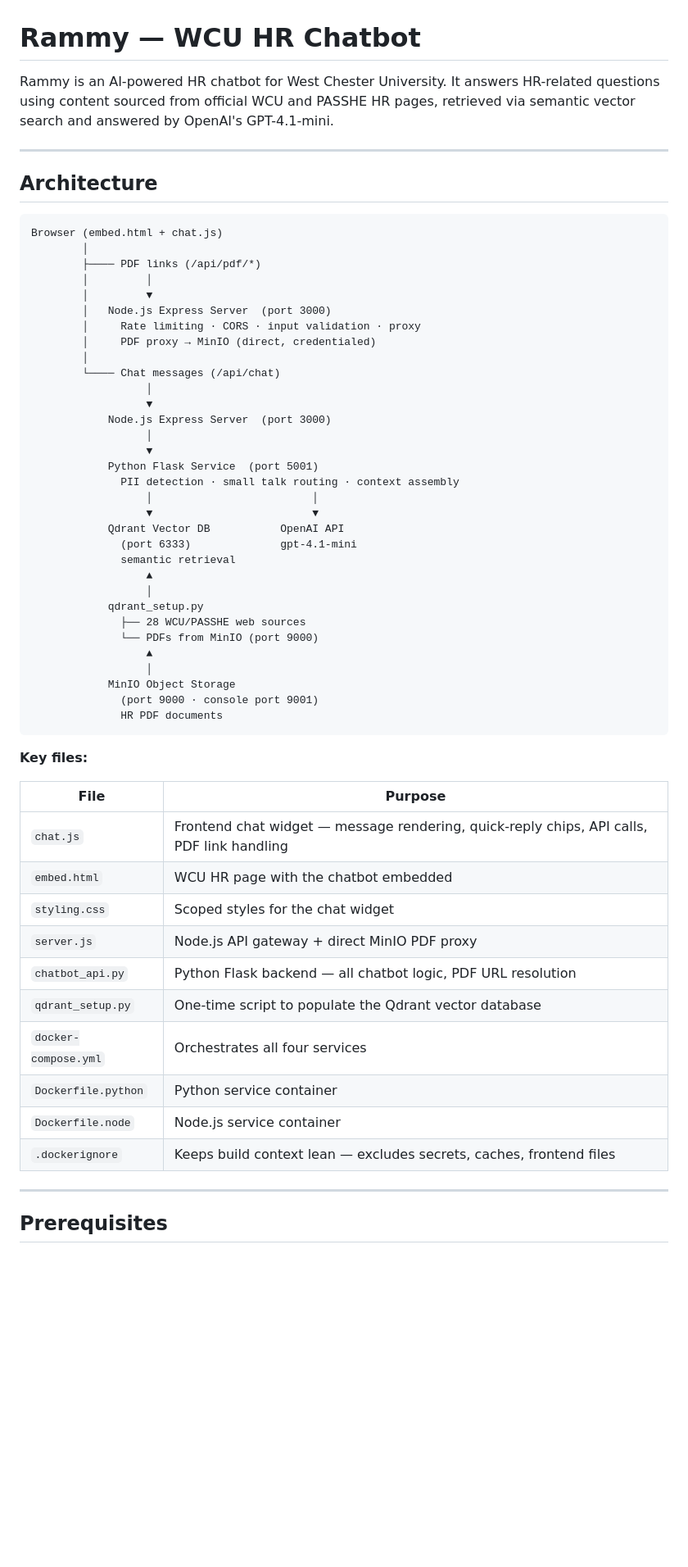
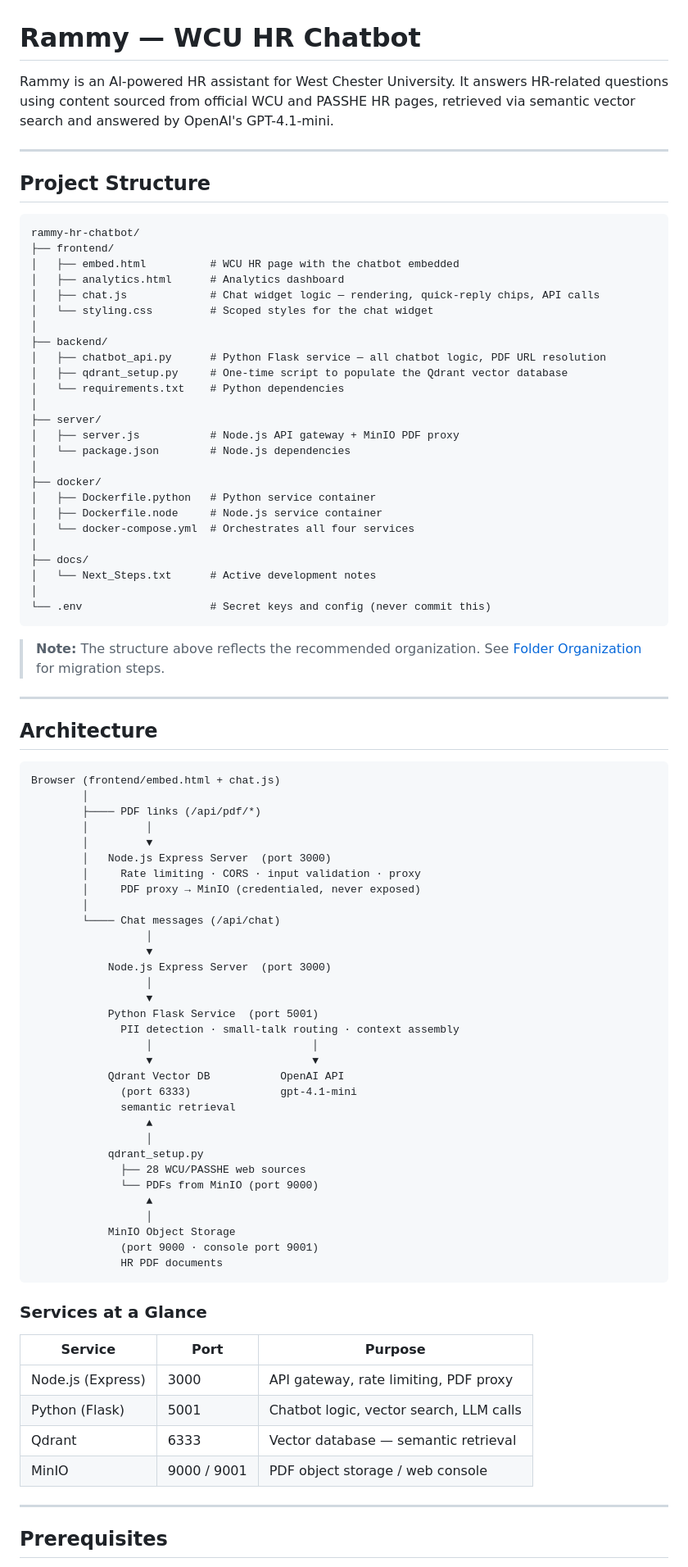
Before and after one commit to GarrettCrowner/CSC402-Project, a Markdown page: README.md, the part around one of its changes. Shown at 82% size. Rendered like a GitHub page; blank space fills up the shorter version.

````diff
--- a/README.md
+++ b/README.md
@@ -1,20 +1,54 @@
 # Rammy — WCU HR Chatbot
 
-Rammy is an AI-powered HR chatbot for West Chester University. It answers HR-related questions using content sourced from official WCU and PASSHE HR pages, retrieved via semantic vector search and answered by OpenAI's GPT-4.1-mini.
+Rammy is an AI-powered HR assistant for West Chester University. It answers HR-related questions using content sourced from official WCU and PASSHE HR pages, retrieved via semantic vector search and answered by OpenAI's GPT-4.1-mini.
+
+---
+
+## Project Structure
+
+```
+rammy-hr-chatbot/
+├── frontend/
+│   ├── embed.html          # WCU HR page with the chatbot embedded
+│   ├── analytics.html      # Analytics dashboard
+│   ├── chat.js             # Chat widget logic — rendering, quick-reply chips, API calls
+│   └── styling.css         # Scoped styles for the chat widget
+│
+├── backend/
+│   ├── chatbot_api.py      # Python Flask service — all chatbot logic, PDF URL resolution
+│   ├── qdrant_setup.py     # One-time script to populate the Qdrant vector database
+│   └── requirements.txt    # Python dependencies
+│
+├── server/
+│   ├── server.js           # Node.js API gateway + MinIO PDF proxy
+│   └── package.json        # Node.js dependencies
+│
+├── docker/
+│   ├── Dockerfile.python   # Python service container
+│   ├── Dockerfile.node     # Node.js service container
+│   └── docker-compose.yml  # Orchestrates all four services
+│
+├── docs/
+│   └── Next_Steps.txt      # Active development notes
+│
+└── .env                    # Secret keys and config (never commit this)
+```
+
+> **Note:** The structure above reflects the recommended organization. See [Folder Organization](#folder-organization) for migration steps.
 
 ---
 
 ## Architecture
 
 ```
-Browser (embed.html + chat.js)
+Browser (frontend/embed.html + chat.js)
         │
         ├──── PDF links (/api/pdf/*)
         │         │
         │         ▼
         │   Node.js Express Server  (port 3000)
         │     Rate limiting · CORS · input validation · proxy
-        │     PDF proxy → MinIO (direct, credentialed)
+        │     PDF proxy → MinIO (credentialed, never exposed)
         │
         └──── Chat messages (/api/chat)
                   │
@@ -23,7 +57,7 @@ Browser (embed.html + chat.js)
                   │
                   ▼
             Python Flask Service  (port 5001)
-              PII detection · small talk routing · context assembly
+              PII detection · small-talk routing · context assembly
                   │                         │
                   ▼                         ▼
             Qdrant Vector DB           OpenAI API
@@ -41,20 +75,14 @@ Browser (embed.html + chat.js)
               HR PDF documents
 ```
 
-**Key files:**
+### Services at a Glance
 
-| File | Purpose |
-|---|---|
-| `chat.js` | Frontend chat widget — message rendering, quick-reply chips, API calls, PDF link handling |
-| `embed.html` | WCU HR page with the chatbot embedded |
-| `styling.css` | Scoped styles for the chat widget |
-| `server.js` | Node.js API gateway + direct MinIO PDF proxy |
-| `chatbot_api.py` | Python Flask backend — all chatbot logic, PDF URL resolution |
-| `qdrant_setup.py` | One-time script to populate the Qdrant vector database |
-| `docker-compose.yml` | Orchestrates all four services |
-| `Dockerfile.python` | Python service container |
-| `Dockerfile.node` | Node.js service container |
-| `.dockerignore` | Keeps build context lean — excludes secrets, caches, frontend files |
+| Service | Port | Purpose |
+|---|---|---|
+| Node.js (Express) | 3000 | API gateway, rate limiting, PDF proxy |
+| Python (Flask) | 5001 | Chatbot logic, vector search, LLM calls |
+| Qdrant | 6333 | Vector database — semantic retrieval |
+| MinIO | 9000 / 9001 | PDF object storage / web console |
 
 ---
 
````
Also changed, not shown: other parts of README.md (+102 -76 lines).
